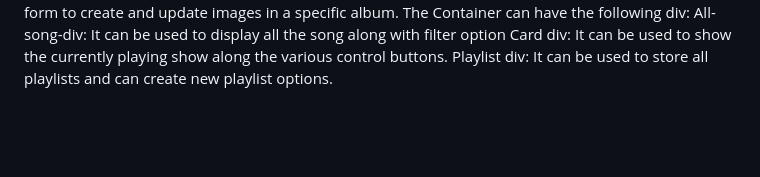
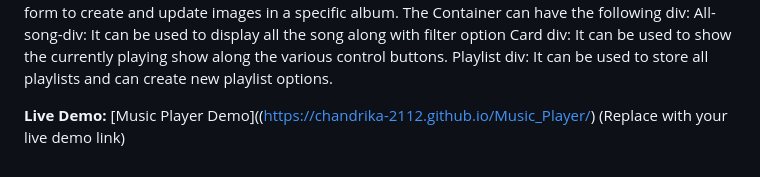
Before and after one commit to chandrika-2112/Music_Player, a Markdown page: README.md, the part around the change. Drawn GitHub-style; blank space fills up the shorter version.

```diff
--- a/README.md
+++ b/README.md
@@ -47,3 +47,6 @@ The Container can have the following div:
 All-song-div: It can be used to display all the song along with filter option
 Card div: It can be used to show the currently playing show along the various control buttons.
 Playlist div: It can be used to store all playlists and can create new playlist options.
+
+**Live Demo:**
+[Music Player Demo]((https://chandrika-2112.github.io/Music_Player/) (Replace with your live demo link)
```
